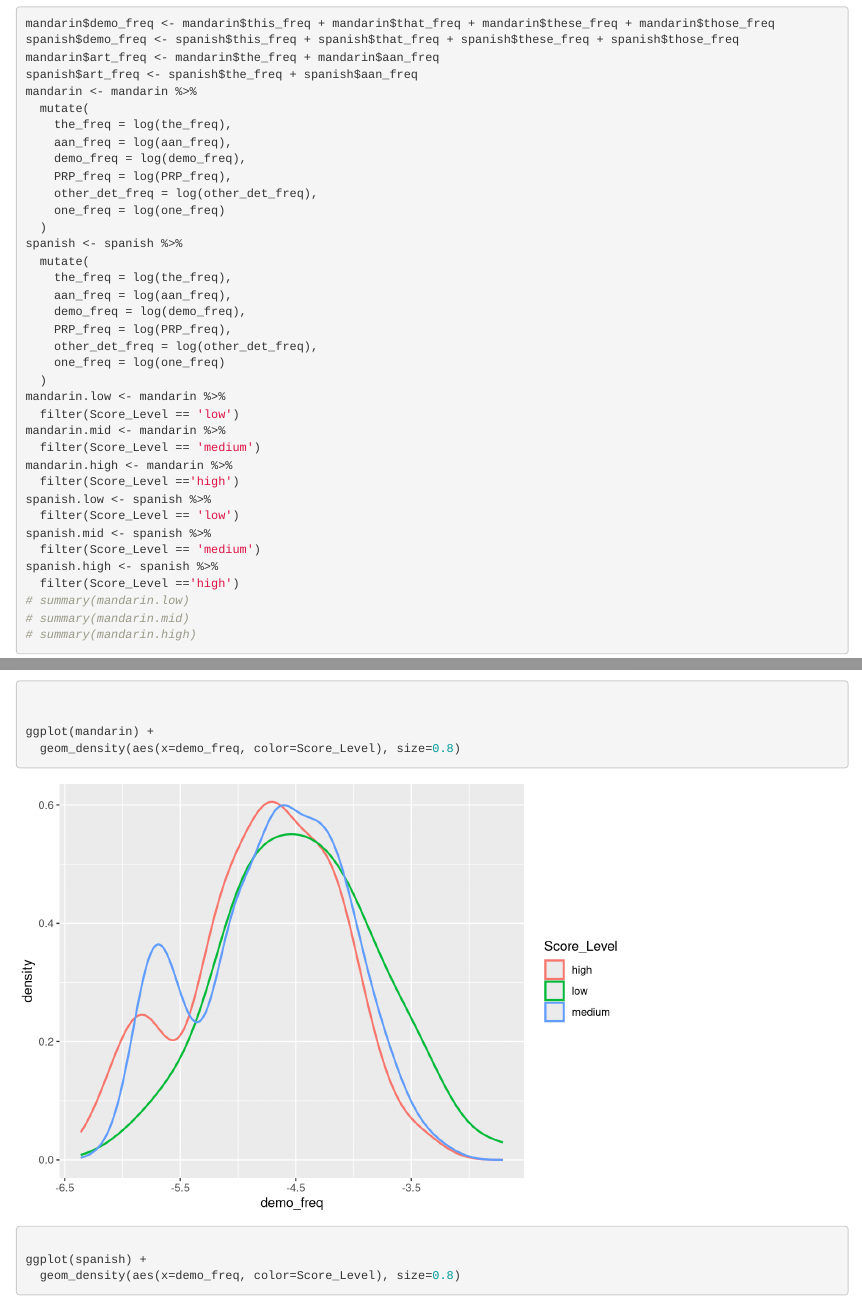
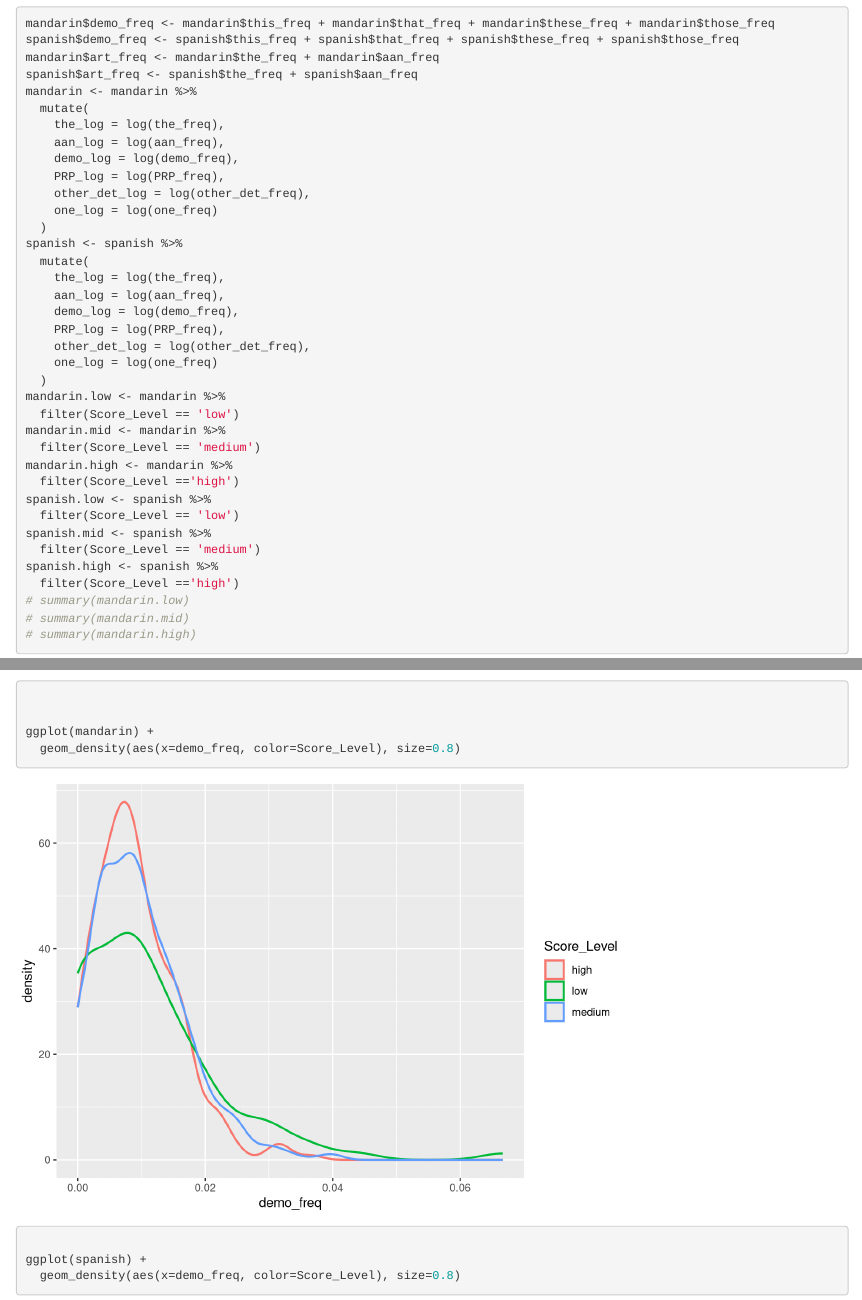
Before and after one commit to DexDex1515/english-l2-learner-corpus, an R Markdown document (script/exploratory-llh.Rmd): the page in a window 1100 px wide, from 170 px down, and a second part further down, joined at a grey line. Rendered offline with R 4.5, knitr and Pandoc, with nearby package versions; some code elsewhere in the file could not run offline.

Commit message:
Update exploratory-llh.Rmd

```diff
--- a/script/exploratory-llh.Rmd
+++ b/script/exploratory-llh.Rmd
@@ -26,21 +26,21 @@ mandarin$art_freq <- mandarin$the_freq + mandarin$aan_freq
 spanish$art_freq <- spanish$the_freq + spanish$aan_freq
 mandarin <- mandarin %>%
   mutate(
-    the_freq = log(the_freq),
-    aan_freq = log(aan_freq),
-    demo_freq = log(demo_freq),
-    PRP_freq = log(PRP_freq),
-    other_det_freq = log(other_det_freq),
-    one_freq = log(one_freq)
+    the_log = log(the_freq),
+    aan_log = log(aan_freq),
+    demo_log = log(demo_freq),
+    PRP_log = log(PRP_freq),
+    other_det_log = log(other_det_freq),
+    one_log = log(one_freq)
   )
 spanish <- spanish %>%
   mutate(
-    the_freq = log(the_freq),
-    aan_freq = log(aan_freq),
-    demo_freq = log(demo_freq),
-    PRP_freq = log(PRP_freq),
-    other_det_freq = log(other_det_freq),
-    one_freq = log(one_freq)
+    the_log = log(the_freq),
+    aan_log = log(aan_freq),
+    demo_log = log(demo_freq),
+    PRP_log = log(PRP_freq),
+    other_det_log = log(other_det_freq),
+    one_log = log(one_freq)
   )
 mandarin.low <- mandarin %>%
   filter(Score_Level == 'low')
```
Also changed, not shown: script/exploratory-llh.Rmd (10 more changed lines).
